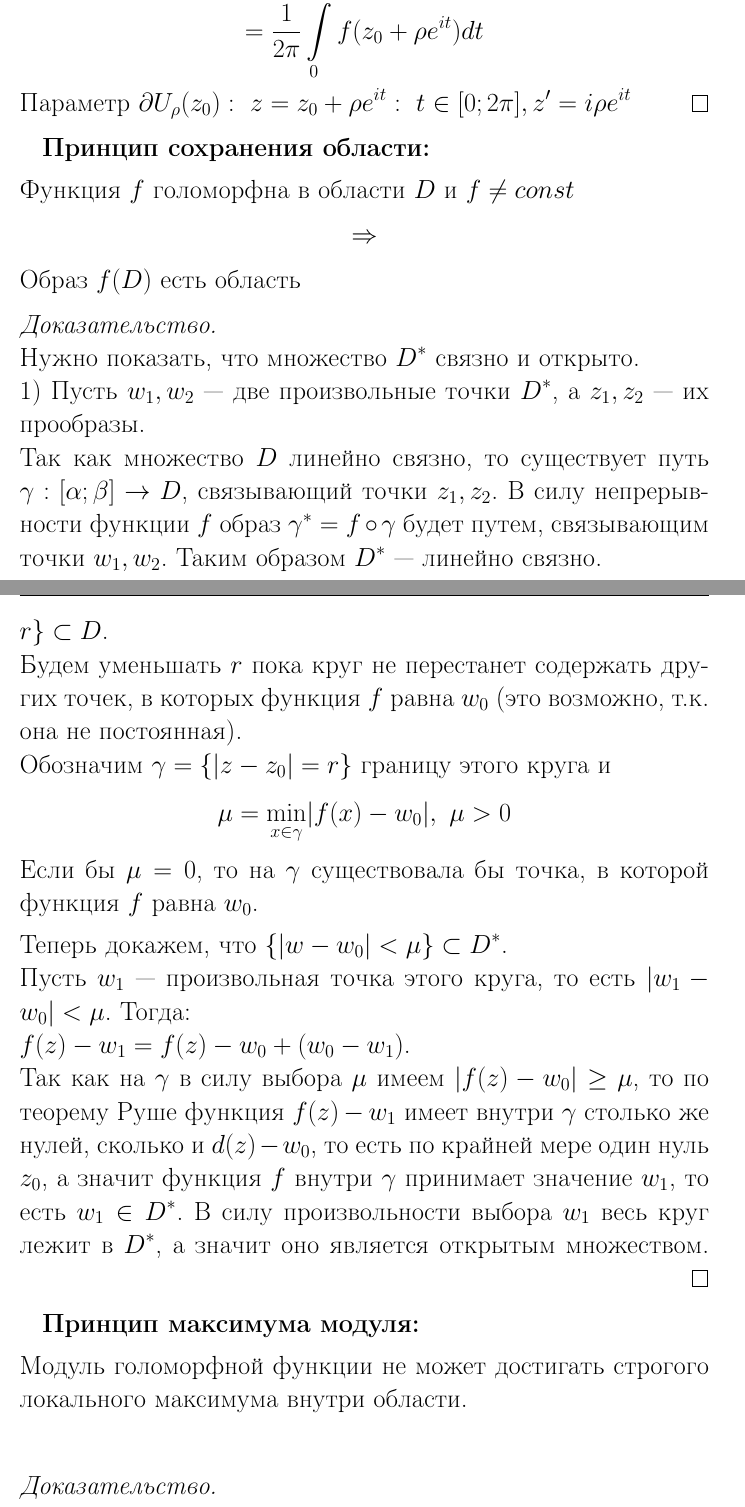
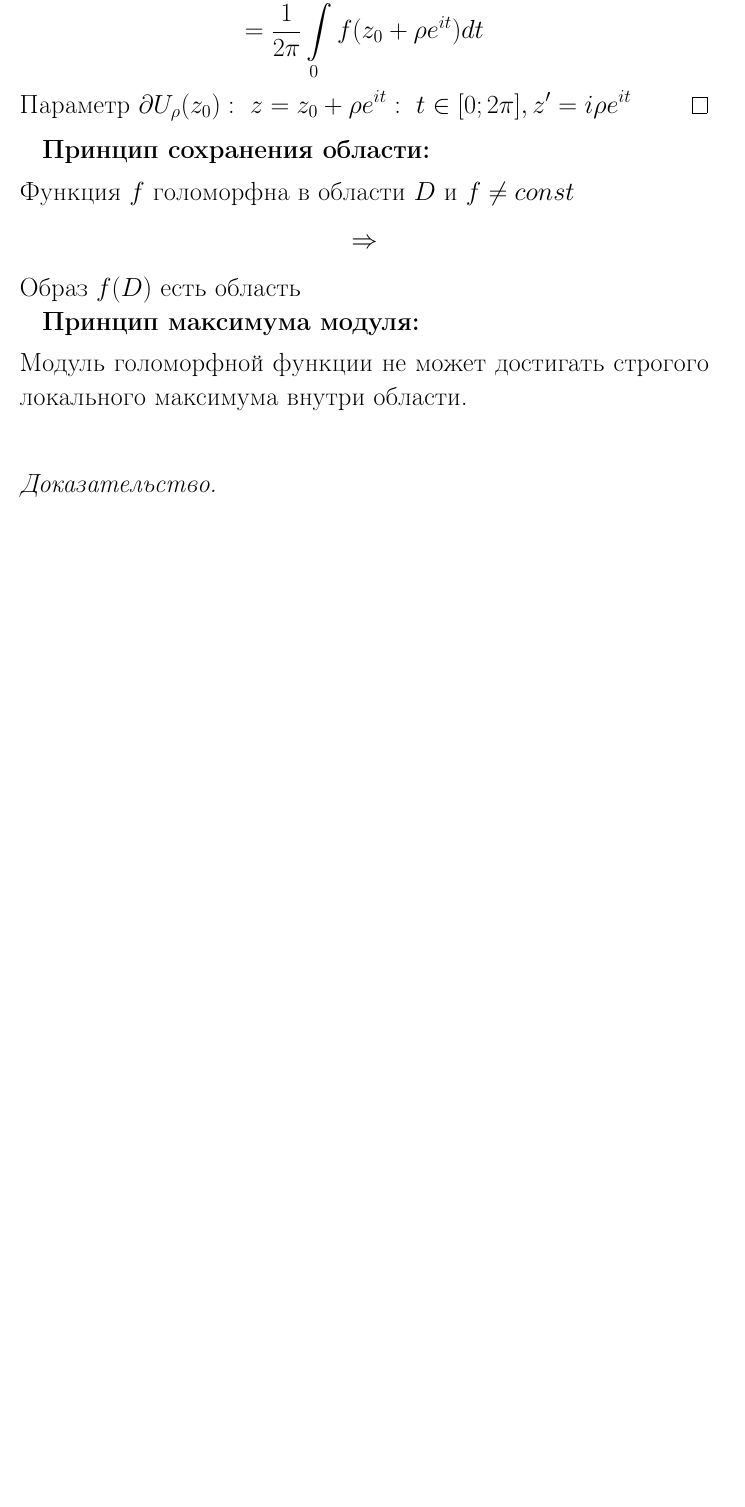
Before and after one commit to lovelee138/TFKP_exam, a LaTeX document (main.tex, which reads answers/19.tex): two parts of pages 60 and 61 of 74 before the commit and part of page 60 of 73 after it, the two joined at a grey line, cut so that both start at the same text, the shorter picture padded with empty space. Compiled offline with pdfLaTeX.

Commit message:
Внесены правки для вопроса 19

```diff
--- a/answers/19.tex
+++ b/answers/19.tex
@@ -18,21 +18,21 @@
 $$\Rightarrow$$
 Образ $f(D)$ есть область
 
-\begin{proof}
-    \ \\
-    Нужно показать, что множество $D^*$ связно и открыто.\\
-    1) Пусть $w_1, w_2$ --- две произвольные точки $D^*$, а $z_1, z_2$ --- их прообразы.\\
-    Так как множество $D$ линейно связно, то существует путь $\gamma: [\alpha; \beta]\rightarrow D$, связывающий точки $z_1, z_2$. В силу непрерывности функции $f$ образ $\gamma^*=f\circ \gamma$ будет путем, связывающим точки $w_1, w_2$. Таким образом $D^*$ --- линейно связно.\\[2mm]
-    2) Пусть $w_0$ произвольная точка $D^*$ и $z_0$ --- один из ее прообразов в $D$. Так как $D$ открыто, то сущестует круг $\{|z-z_0|\leq r\}\subset D$. \\
-    Будем уменьшать $r$ пока круг не перестанет содержать других точек, в которых функция $f$ равна $w_0$ (это возможно, т.к. она не постоянная).\\
-    Обозначим $\gamma=\{|z-z_0|=r\}$ границу этого круга и
-    $$\mu=\underset{x\in \gamma}{\min}|f(x)-w_0|, \ \mu>0$$
-    Если бы $\mu =0$, то на $\gamma$ существовала бы точка, в которой функция $f$ равна $w_0$.\\[2mm]
-    Теперь докажем, что $\{|w-w_0|<\mu\} \subset D^*$.\\
-    Пусть $w_1$ --- произвольная точка этого круга, то есть $|w_1-w_0|<\mu$. Тогда:\\
-    $f(z)-w_1=f(z)-w_0+(w_0-w_1)$.\\
-    Так как на $\gamma$ в силу выбора $\mu$ имеем $|f(z)-w_0|\geq \mu$, то по теорему Руше функция $f(z)-w_1$ имеет внутри $\gamma$ столько же нулей, сколько и $d(z)-w_0$, то есть по крайней мере один нуль $z_0$, а значит функция $f$ внутри $\gamma$ принимает значение $w_1$, то есть $w_1 \in D^*$. В силу произвольности выбора $w_1$ весь круг лежит в $D^*$, а значит оно является открытым множеством.
-\end{proof}
+% \begin{proof}
+%     \ \\
+%     Нужно показать, что множество $D^*$ связно и открыто.\\
+%     1) Пусть $w_1, w_2$ --- две произвольные точки $D^*$, а $z_1, z_2$ --- их прообразы.\\
+%     Так как множество $D$ линейно связно, то существует путь $\gamma: [\alpha; \beta]\rightarrow D$, связывающий точки $z_1, z_2$. В силу непрерывности функции $f$ образ $\gamma^*=f\circ \gamma$ будет путем, связывающим точки $w_1, w_2$. Таким образом $D^*$ --- линейно связно.\\[2mm]
+%     2) Пусть $w_0$ произвольная точка $D^*$ и $z_0$ --- один из ее прообразов в $D$. Так как $D$ открыто, то сущестует круг $\{|z-z_0|\leq r\}\subset D$. \\
+%     Будем уменьшать $r$ пока круг не перестанет содержать других точек, в которых функция $f$ равна $w_0$ (это возможно, т.к. она не постоянная).\\
+%     Обозначим $\gamma=\{|z-z_0|=r\}$ границу этого круга и
+%     $$\mu=\underset{x\in \gamma}{\min}|f(x)-w_0|, \ \mu>0$$
+%     Если бы $\mu =0$, то на $\gamma$ существовала бы точка, в которой функция $f$ равна $w_0$.\\[2mm]
+%     Теперь докажем, что $\{|w-w_0|<\mu\} \subset D^*$.\\
+%     Пусть $w_1$ --- произвольная точка этого круга, то есть $|w_1-w_0|<\mu$. Тогда:\\
+%     $f(z)-w_1=f(z)-w_0+(w_0-w_1)$.\\
+%     Так как на $\gamma$ в силу выбора $\mu$ имеем $|f(z)-w_0|\geq \mu$, то по теорему Руше функция $f(z)-w_1$ имеет внутри $\gamma$ столько же нулей, сколько и $d(z)-w_0$, то есть по крайней мере один нуль $z_0$, а значит функция $f$ внутри $\gamma$ принимает значение $w_1$, то есть $w_1 \in D^*$. В силу произвольности выбора $w_1$ весь круг лежит в $D^*$, а значит оно является открытым множеством.
+% \end{proof}
 
 
 \textbf{Принцип максимума модуля:}\\[2mm]
```
Also changed, not shown: answers/19.tex (2 more changed lines).
